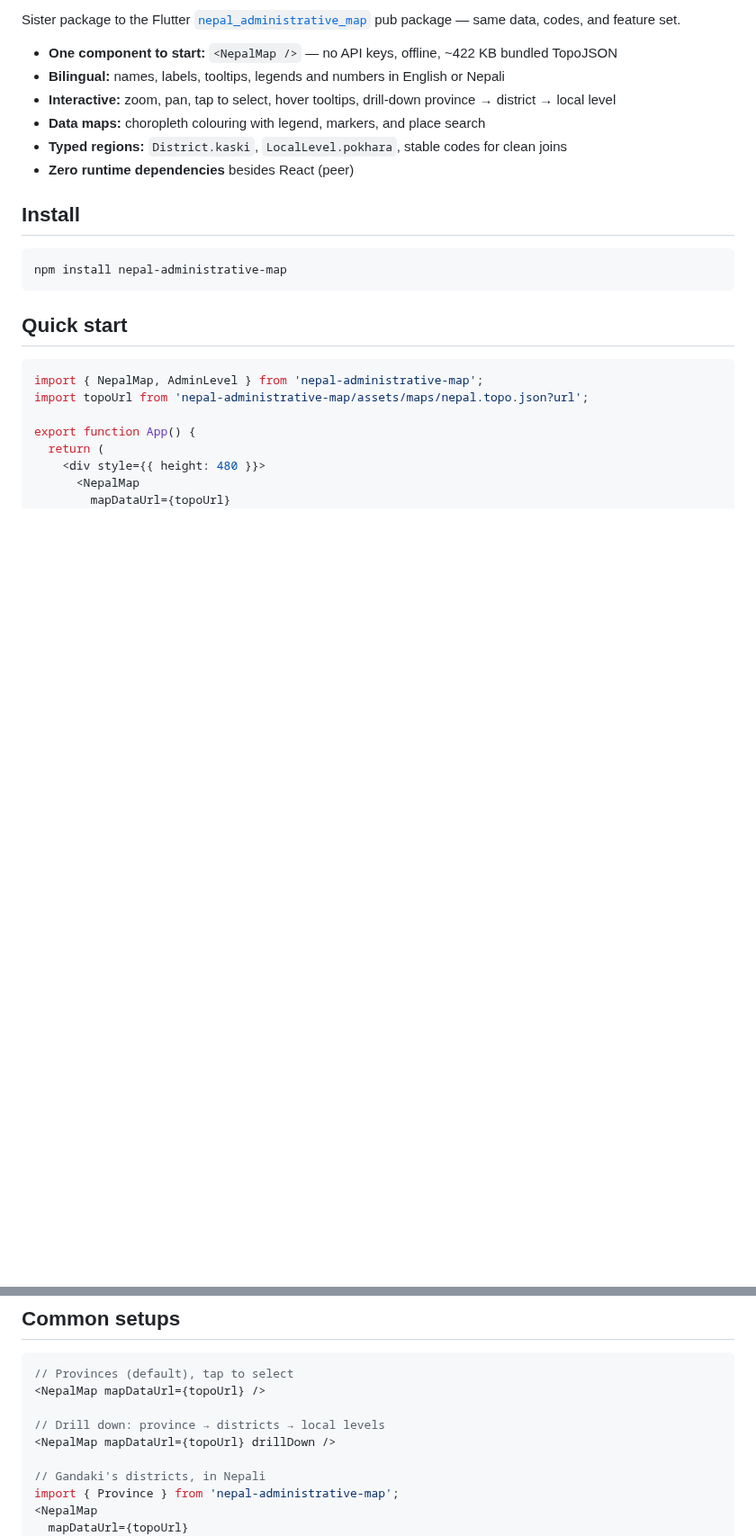
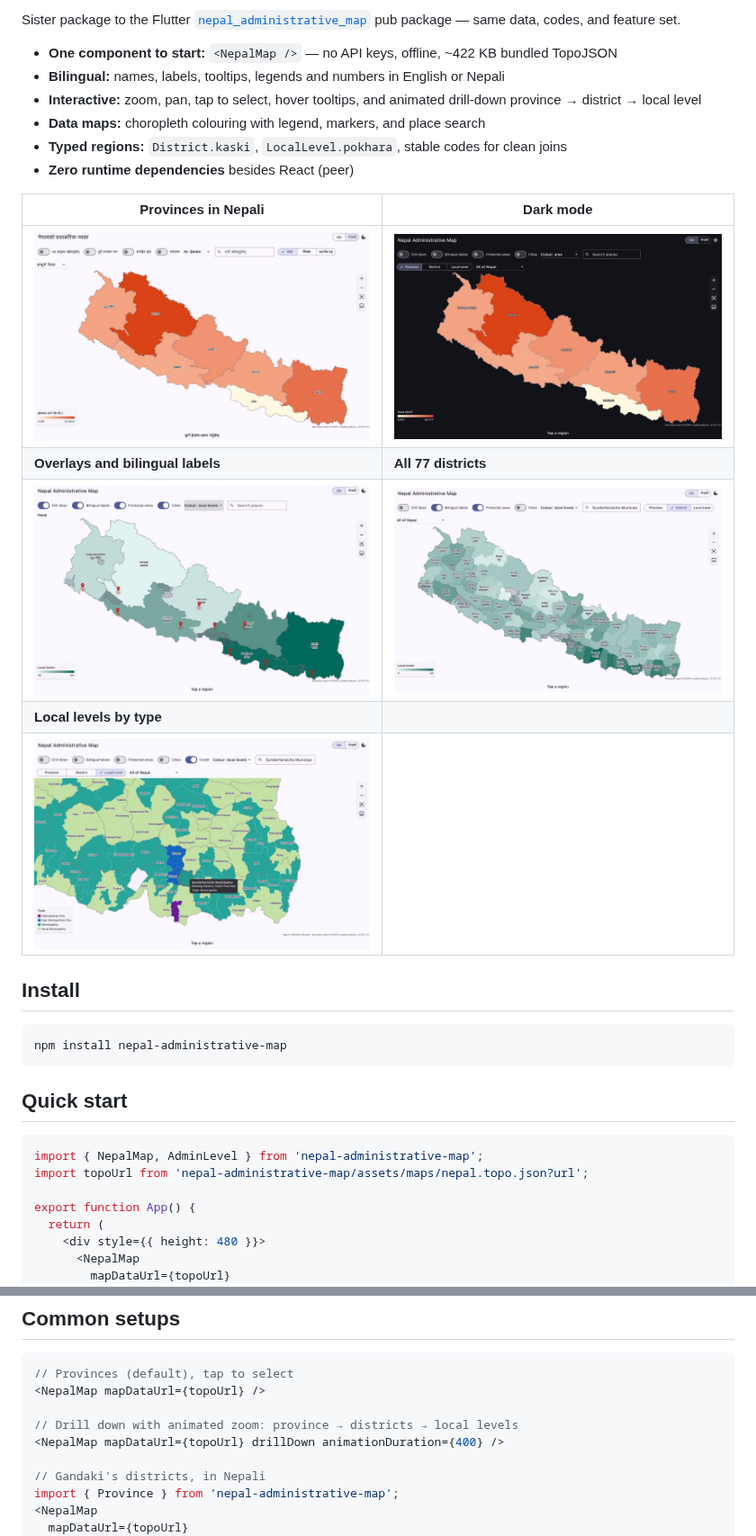
Before and after one commit to 4bhisheksharma/nepal-administrative-map, a Markdown page: README.md, 2 parts joined by grey strips. Shown at 90% size. Drawn GitHub-style; pictures changed too: assets/screenshots/districts_bilingual.jpg (added), assets/screenshots/local_level_types.jpg (added), assets/screenshots/overlays_bilingual.jpg (added); blank space fills up the shorter version.

Commit message:
enhance/refactor: NepalMap with animated drill-down feature and add new screenshots. Updated README to reflect changes and included animation duration option in the map engine.

```diff
--- a/README.md
+++ b/README.md
@@ -12,10 +12,18 @@ pub package — same data, codes, and feature set.
 
 - **One component to start:** `<NepalMap />` — no API keys, offline, ~422 KB bundled TopoJSON
 - **Bilingual:** names, labels, tooltips, legends and numbers in English or Nepali
-- **Interactive:** zoom, pan, tap to select, hover tooltips, drill-down province → district → local level
+- **Interactive:** zoom, pan, tap to select, hover tooltips, and animated drill-down province → district → local level
 - **Data maps:** choropleth colouring with legend, markers, and place search
 - **Typed regions:** `District.kaski`, `LocalLevel.pokhara`, stable codes for clean joins
 - **Zero runtime dependencies** besides React (peer)
+
+| Provinces in Nepali | Dark mode |
+|---|---|
+| ![Provinces coloured by area, in Nepali](assets/screenshots/provinces_nepali.jpg) | ![Province map in dark mode](assets/screenshots/provinces_dark.jpg) |
+| **Overlays and bilingual labels** | **All 77 districts** |
+| ![Protected areas, city markers and bilingual labels](assets/screenshots/overlays_bilingual.jpg) | ![Districts with English and Nepali labels](assets/screenshots/districts_bilingual.jpg) |
+| **Local levels by type** | |
+| ![Local levels coloured by type, with a tooltip](assets/screenshots/local_level_types.jpg) | |
 
 ## Install
 
@@ -50,8 +58,8 @@ export function App() {
 // Provinces (default), tap to select
 <NepalMap mapDataUrl={topoUrl} />
 
-// Drill down: province → districts → local levels
-<NepalMap mapDataUrl={topoUrl} drillDown />
+// Drill down with animated zoom: province → districts → local levels
+<NepalMap mapDataUrl={topoUrl} drillDown animationDuration={400} />
 
 // Gandaki's districts, in Nepali
 import { Province } from 'nepal-administrative-map';
```
Also changed, not shown: 4 other files.
